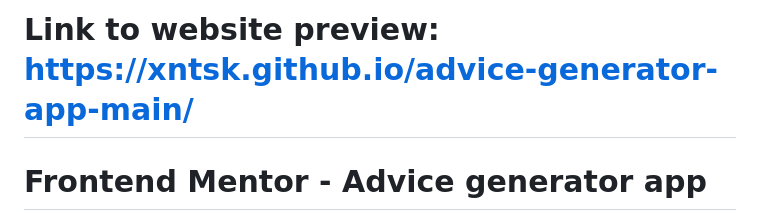
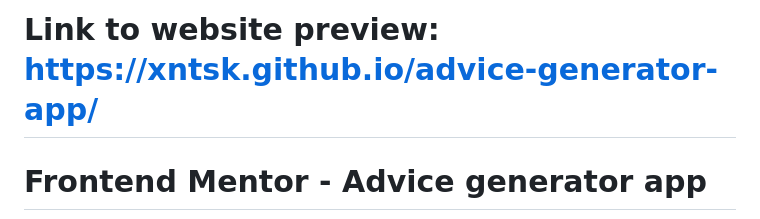
Before and after one commit to xNTSK/advice-generator-app, a Markdown page: README.md, the part around the change. GitHub-like rendering.

```diff
--- a/README.md
+++ b/README.md
@@ -1,4 +1,4 @@
-# Link to website preview: https://xntsk.github.io/advice-generator-app-main/
+# Link to website preview: https://xntsk.github.io/advice-generator-app/
 
 # Frontend Mentor - Advice generator app
 
```
